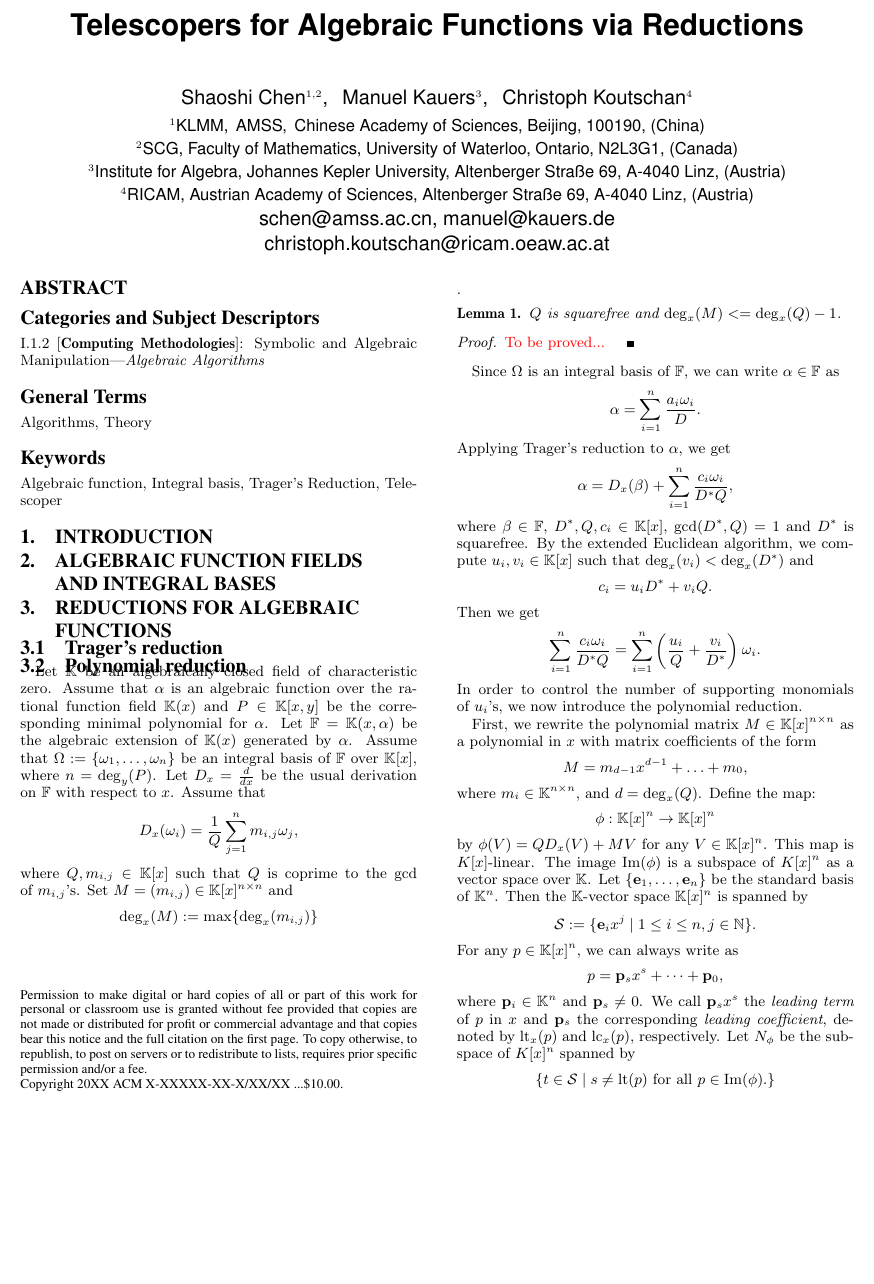
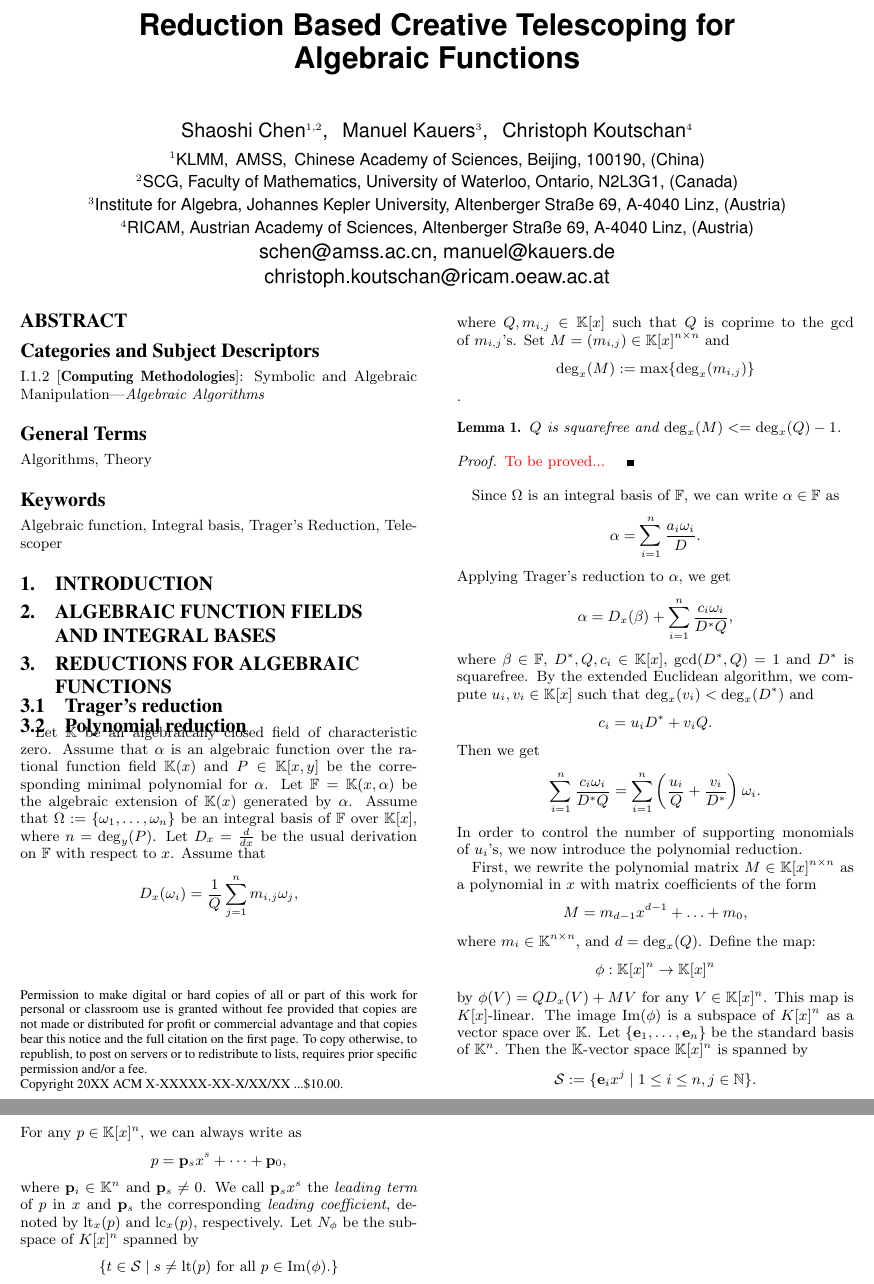
Before and after one commit to koutschan/hello-world, a LaTeX paper (HermiteCT-algebraic.tex): part of page 1 of 2 before the commit and two parts of pages 1 and 2 of 2 after it, the two joined at a grey line, cut at the place of the change, the shorter picture padded with empty space. Compiled offline with pdfLaTeX.

Commit message:
test that MK can make changes

```diff
--- a/HermiteCT-algebraic.tex
+++ b/HermiteCT-algebraic.tex
@@ -60,7 +60,7 @@
 
 \begin{document}
 
-\title{Telescopers for Algebraic Functions via Reductions}
+\title{Reduction~Based Creative~Telescoping for Algebraic~Functions}
 
 \numberofauthors{1}
 
@@ -95,7 +95,7 @@ Shaoshi Chen$^{1,2}$, \, Manuel Kauers$^{3}$, \, Christoph Koutschan$^{4}$ \\
 
 \terms{Algorithms, Theory}
 
-\keywords{{Algebraic function, Integral basis, Trager's Reduction, Telescoper}
+\keywords{Algebraic function, Integral basis, Trager's Reduction, Telescoper}
 
 %\bigskip
 
```
